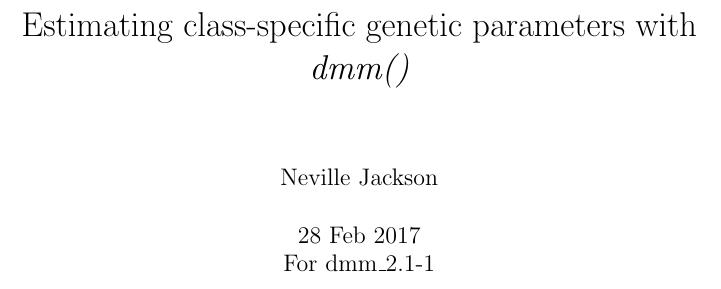
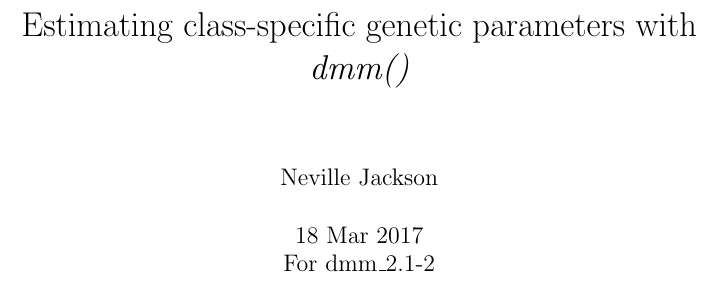
Before and after one commit to nevillejackson/dmm, a LaTeX document (latexdoc/classspecific/dmmClassSpecific.tex): part of page 1 of 25, cut so that both start at the same text. Compiled offline with pdfLaTeX.

Commit message:
dmm_2.1-2 - Minor fix on document

```diff
--- a/latexdoc/classspecific/dmmClassSpecific.tex
+++ b/latexdoc/classspecific/dmmClassSpecific.tex
@@ -11,8 +11,8 @@
 
 \title{ Estimating class-specific genetic parameters with {\em dmm()}}
 \author{Neville Jackson }
-\date{28 Feb 2017 \\
-      For dmm\_2.1-1}   % Deleting this command produces today's date.
+\date{18 Mar 2017 \\
+      For dmm\_2.1-2}   % Deleting this command produces today's date.
 
 
 \begin{document}
```
Also changed, not shown: dmm/inst/doc/dmmClassSpecific.pdf.
